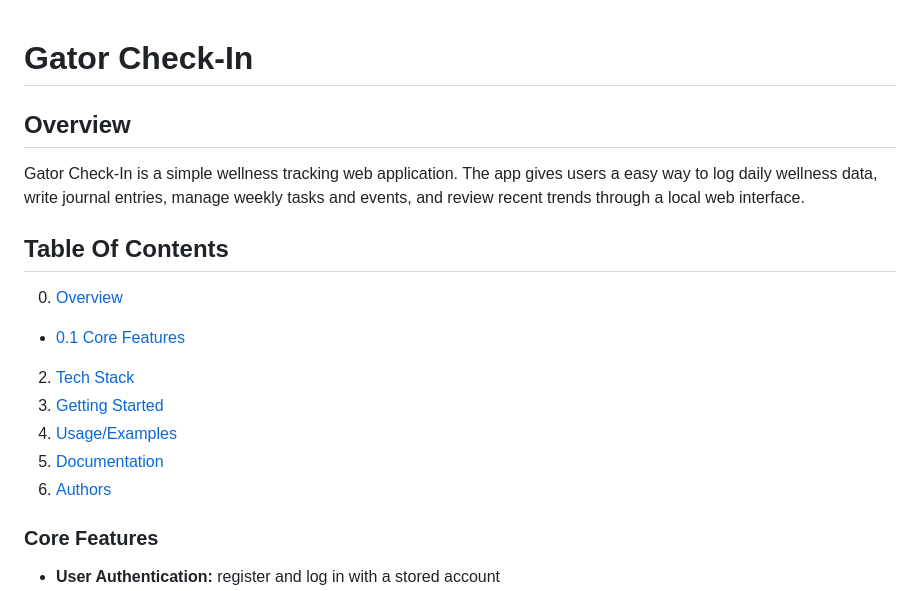
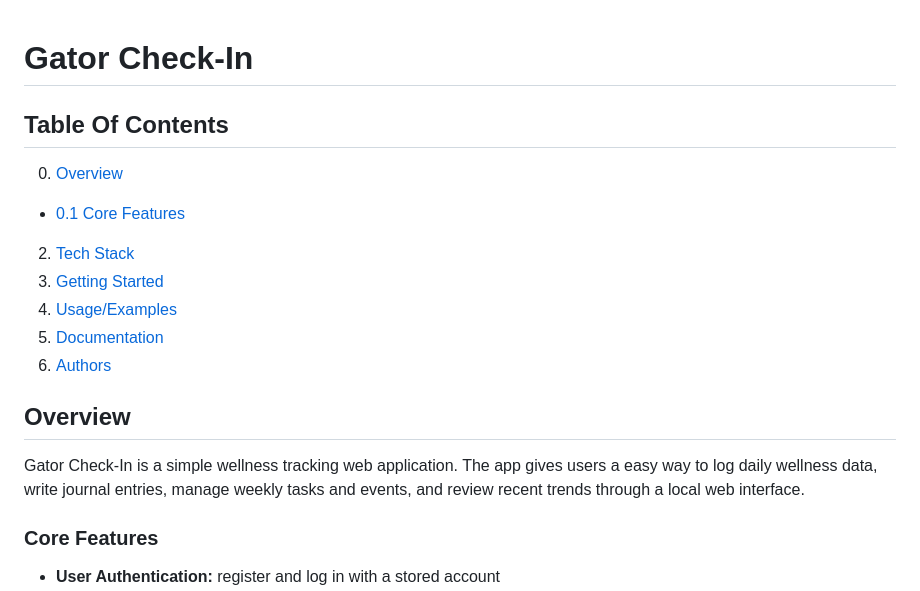
Before and after one commit to Jorodon/wellness-check-in, a Markdown page: README.md, the part around the change. Rendered like a GitHub page.

```diff
--- a/README.md
+++ b/README.md
@@ -1,6 +1,4 @@
 # Gator Check-In
-## Overview
-Gator Check-In is a simple wellness tracking web application. The app gives users a easy way to log daily wellness data, write journal entries, manage weekly tasks and events, and review recent trends through a local web interface.
 
 ## Table Of Contents
 0. [Overview](#overview)
@@ -10,6 +8,9 @@ Gator Check-In is a simple wellness tracking web application. The app gives user
 4. [Usage/Examples](#usageexamples)
 5. [Documentation](#documentation)
 6. [Authors](#authors)
+
+## Overview
+Gator Check-In is a simple wellness tracking web application. The app gives users a easy way to log daily wellness data, write journal entries, manage weekly tasks and events, and review recent trends through a local web interface.
 
 ### Core Features
 - **User Authentication:** register and log in with a stored account
```
